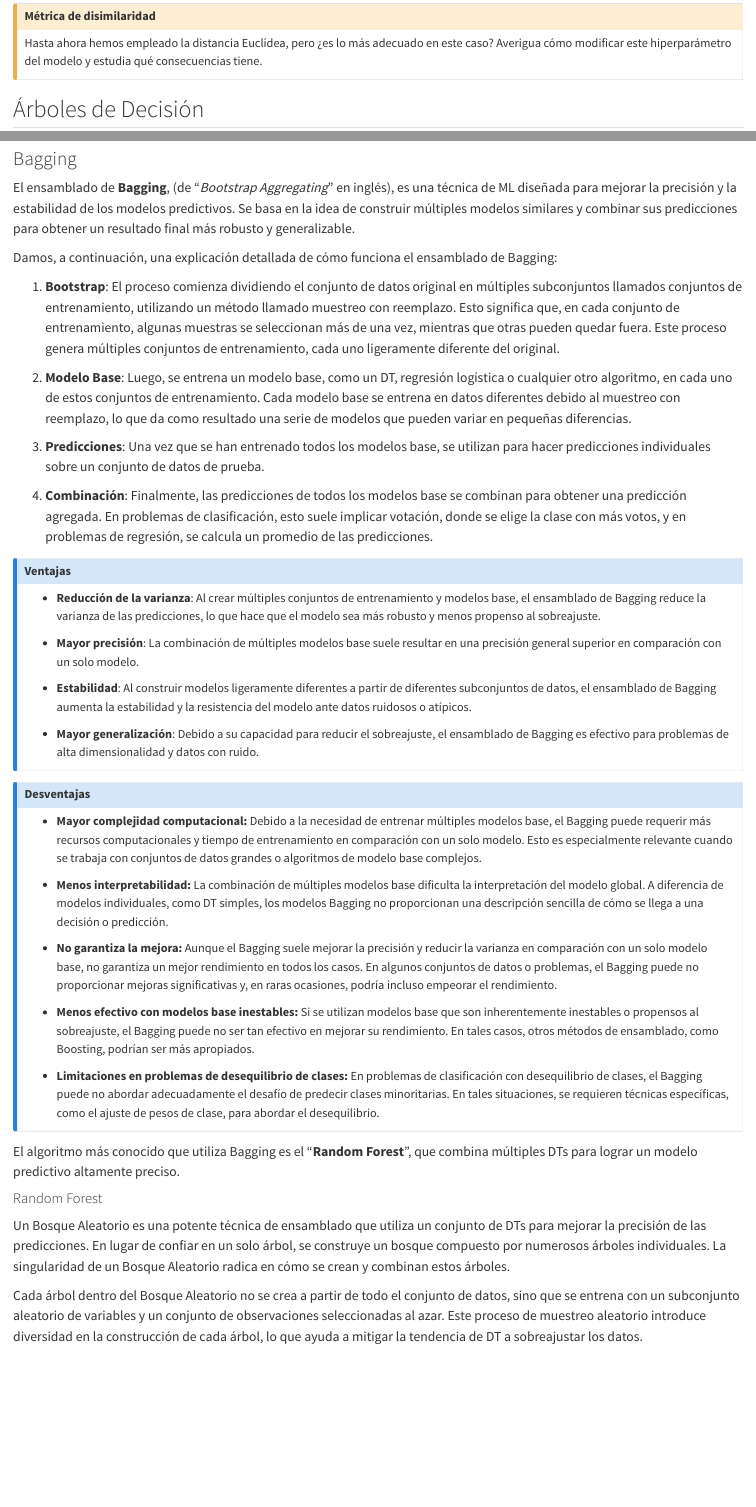
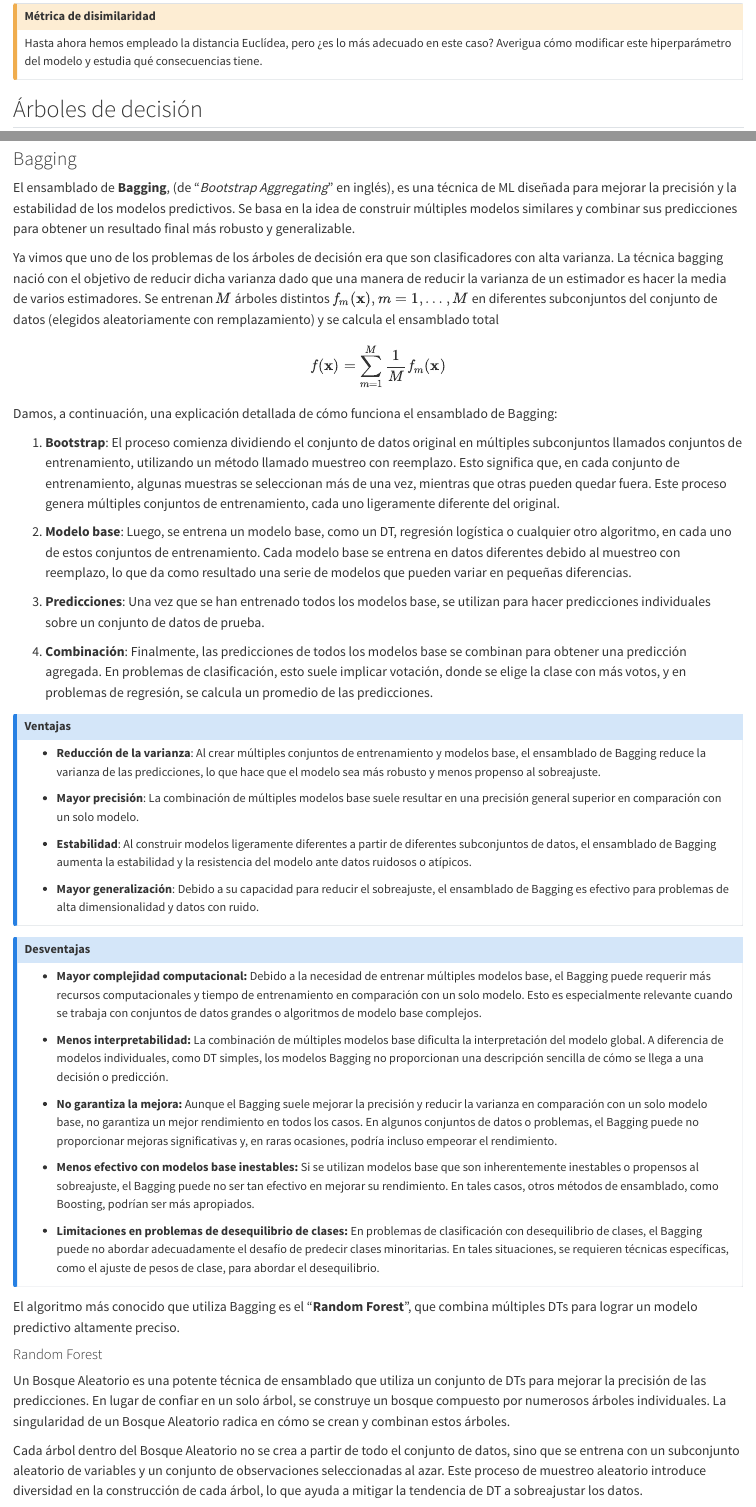
Before and after one commit to URJCDSLab/AprendizajeAutomaticoI, a Quarto document (aprsup.qmd): the page in a window 1100 px wide, from 2150 px down, and a second part further down, joined at a grey line. Rendered offline with R 4.5, knitr and Pandoc in place of Quarto, with nearby package versions; some code elsewhere in the file could not run offline; long lines of code are wrapped.

Commit message:
bagging actualizado

```diff
--- a/aprsup.qmd
+++ b/aprsup.qmd
@@ -581,7 +581,7 @@ print(cf)
 Hasta ahora hemos empleado la distancia Euclídea, pero ¿es lo más adecuado en este caso? Averigua cómo modificar este hiperparámetro del modelo y estudia qué consecuencias tiene.
 :::
 
-## Árboles de Decisión
+## Árboles de decisión
 
 Los Árboles de Decisión (DT, de *Decision* *Tree* en inglés) son algoritmos de ML basados en la **información**. Este tipo de algoritmos determinan qué variables explicativas proporcionan la mayor parte de la información (**ganancia de información**) para medir la variable objetivo y hacen predicciones probando secuencialmente las características en orden a su información [@kelleher2018data].
 
@@ -967,11 +967,17 @@ Los métodos de ensamblado se han convertido en un componente esencial en la caj
 
 El ensamblado de **Bagging**, (de "*Bootstrap Aggregating*" en inglés), es una técnica de ML diseñada para mejorar la precisión y la estabilidad de los modelos predictivos. Se basa en la idea de construir múltiples modelos similares y combinar sus predicciones para obtener un resultado final más robusto y generalizable.
 
+Ya vimos que uno de los problemas de los árboles de decisión era que son clasificadores con alta varianza. La técnica bagging nació con el objetivo de reducir dicha varianza dado que una manera de reducir la varianza de un estimador es hacer la media de varios estimadores. Se entrenan $M$ árboles distintos $f_m(\mathbf{x}), m=1,\dots, M$ en diferentes subconjuntos del conjunto de datos (elegidos aleatoriamente con remplazamiento) y se calcula el ensamblado total
+
+$$
+f(\mathbf{x})=\sum_{m=1}^{M} \frac{1}{M}f_{m}(\mathbf{x})
+$$
+
 Damos, a continuación, una explicación detallada de cómo funciona el ensamblado de Bagging:
 
 1.  **Bootstrap**: El proceso comienza dividiendo el conjunto de datos original en múltiples subconjuntos llamados conjuntos de entrenamiento, utilizando un método llamado muestreo con reemplazo. Esto significa que, en cada conjunto de entrenamiento, algunas muestras se seleccionan más de una vez, mientras que otras pueden quedar fuera. Este proceso genera múltiples conjuntos de entrenamiento, cada uno ligeramente diferente del original.
 
-2.  **Modelo Base**: Luego, se entrena un modelo base, como un DT, regresión logística o cualquier otro algoritmo, en cada uno de estos conjuntos de entrenamiento. Cada modelo base se entrena en datos diferentes debido al muestreo con reemplazo, lo que da como resultado una serie de modelos que pueden variar en pequeñas diferencias.
+2.  **Modelo base**: Luego, se entrena un modelo base, como un DT, regresión logística o cualquier otro algoritmo, en cada uno de estos conjuntos de entrenamiento. Cada modelo base se entrena en datos diferentes debido al muestreo con reemplazo, lo que da como resultado una serie de modelos que pueden variar en pequeñas diferencias.
 
 3.  **Predicciones**: Una vez que se han entrenado todos los modelos base, se utilizan para hacer predicciones individuales sobre un conjunto de datos de prueba.
 
```
Also changed, not shown: docs/search.json, aprsup.qmd (4 more changed lines), 1 other file.
